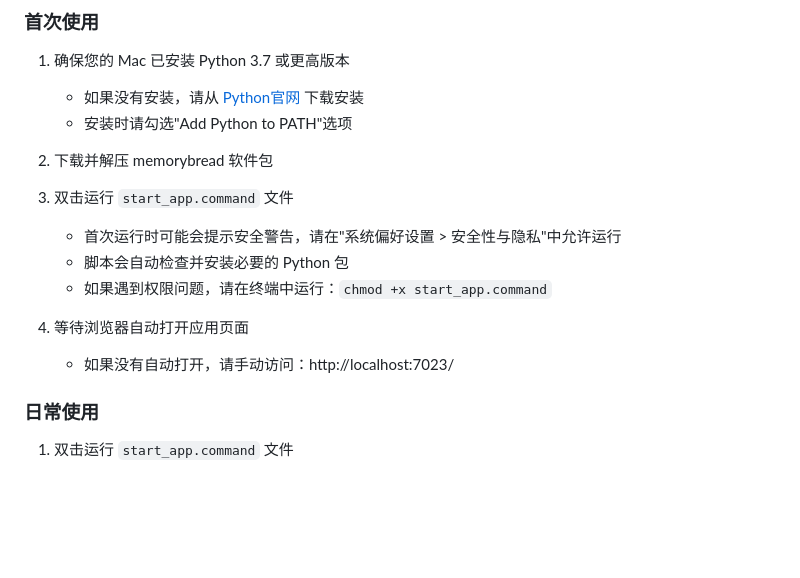
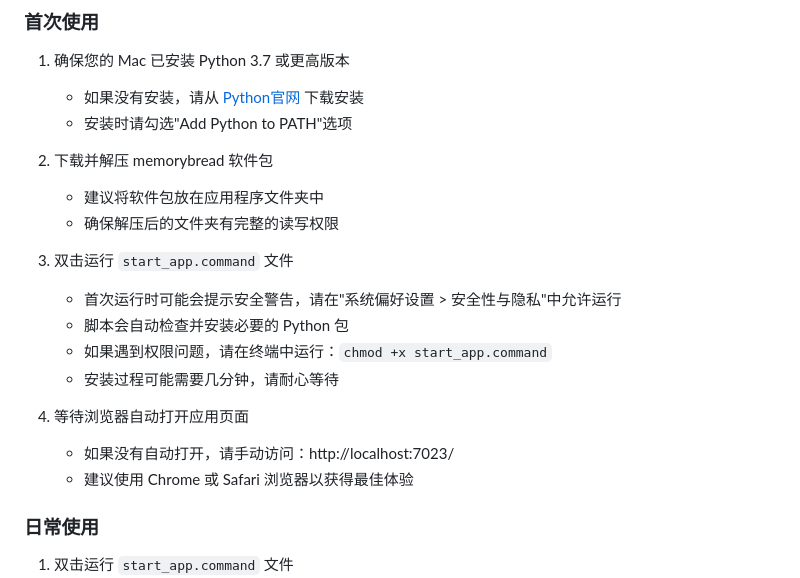
Before and after one commit to xyy1090091952/memorybread, a Markdown page: README.md, the part around the change printed below. GitHub-like rendering; blank space fills up the shorter version.

```diff
--- a/README.md
+++ b/README.md
@@ -17,14 +17,18 @@ memorybread 是一个简单易用的日语单词记忆软件，支持单词测
    - 安装时请勾选"Add Python to PATH"选项
 
 2. 下载并解压 memorybread 软件包
+   - 建议将软件包放在应用程序文件夹中
+   - 确保解压后的文件夹有完整的读写权限
 
 3. 双击运行 `start_app.command` 文件
    - 首次运行时可能会提示安全警告，请在"系统偏好设置 > 安全性与隐私"中允许运行
    - 脚本会自动检查并安装必要的 Python 包
    - 如果遇到权限问题，请在终端中运行：`chmod +x start_app.command`
+   - 安装过程可能需要几分钟，请耐心等待
 
 4. 等待浏览器自动打开应用页面
    - 如果没有自动打开，请手动访问：http://localhost:7023/
+   - 建议使用 Chrome 或 Safari 浏览器以获得最佳体验
 
 ### 日常使用
 
```
Also changed, not shown: other parts of README.md (+26 -3 lines).
